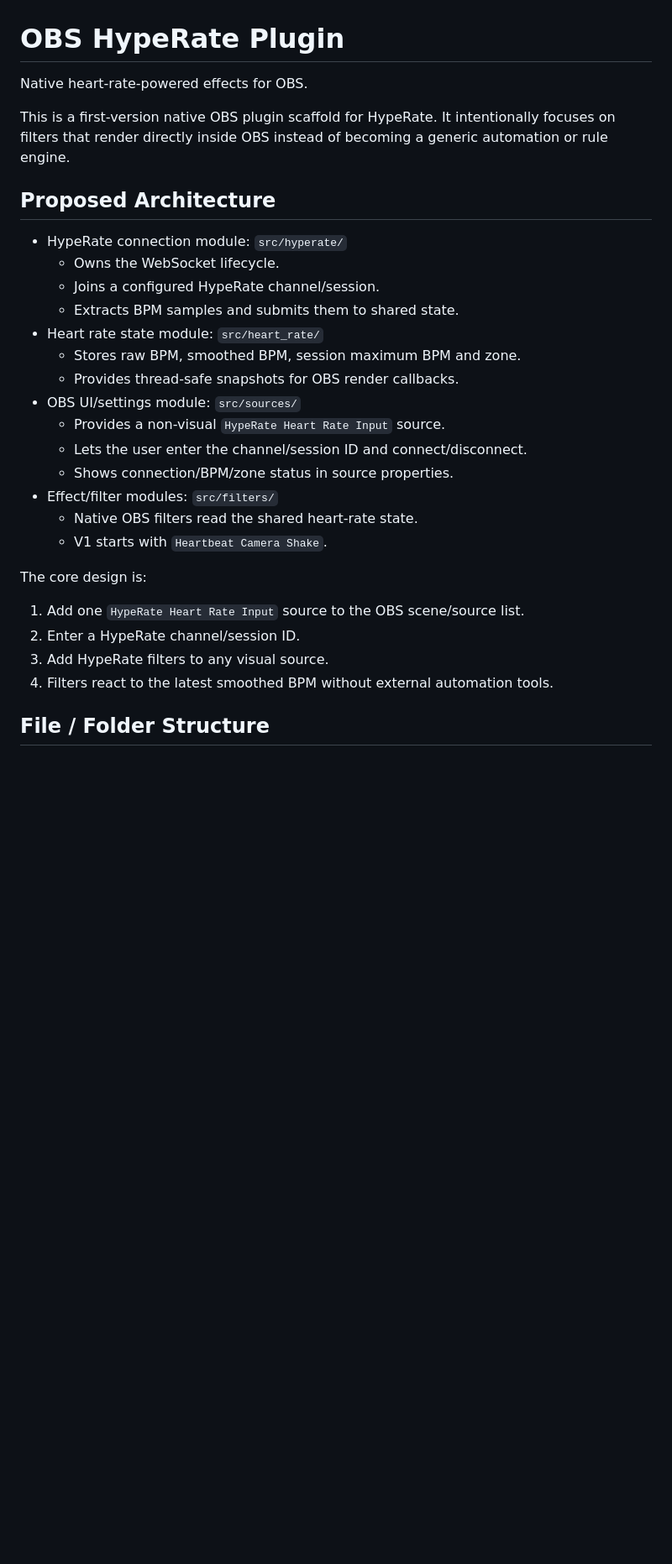
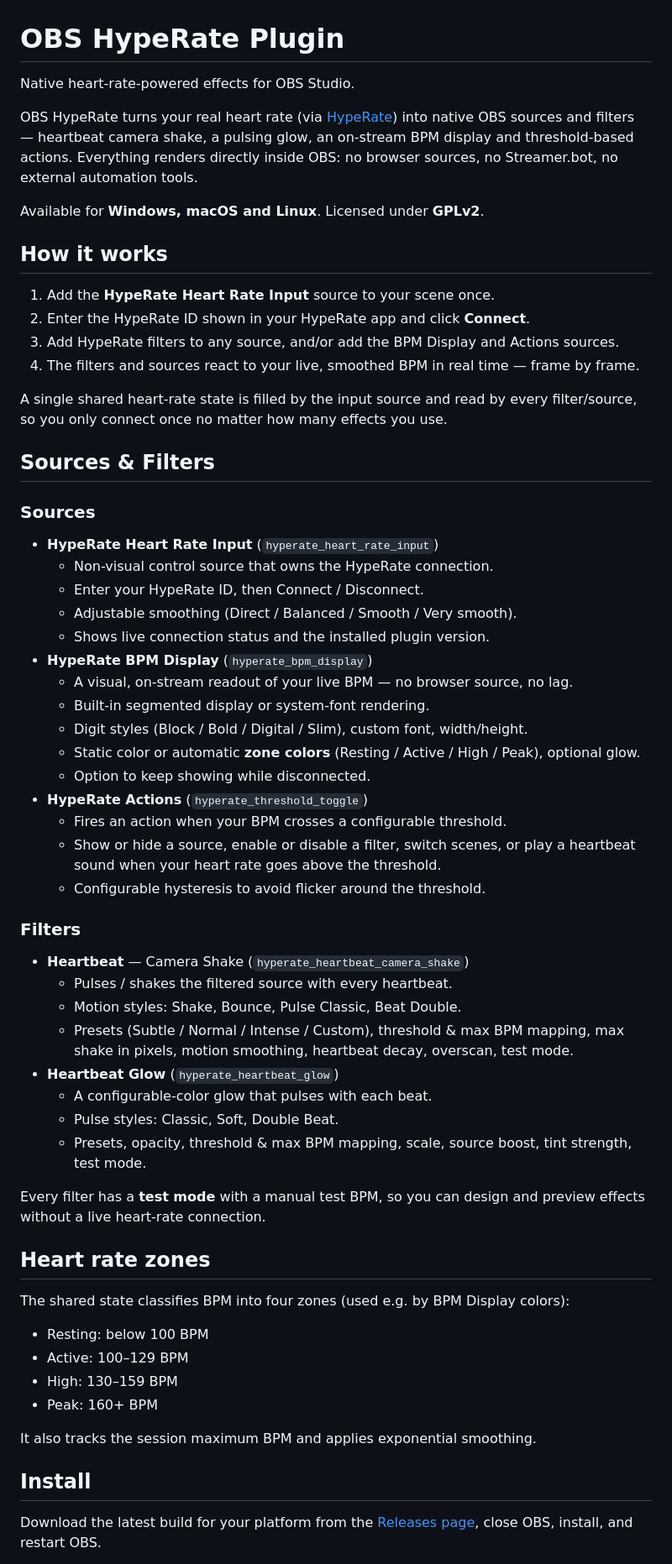
Before and after one commit to s2candy2013/obs-hyperate-plugin, a Markdown page: README.md, the part around one of its changes. Shown at 84% size. Drawn GitHub-style; blank space fills up the shorter version.

```diff
--- a/README.md
+++ b/README.md
@@ -1,31 +1,75 @@
 # OBS HypeRate Plugin
 
-Native heart-rate-powered effects for OBS.
+Native heart-rate-powered effects for OBS Studio.
 
-This is a first-version native OBS plugin scaffold for HypeRate. It intentionally focuses on filters that render directly inside OBS instead of becoming a generic automation or rule engine.
+OBS HypeRate turns your real heart rate (via [HypeRate](https://hyperate.io)) into
+native OBS sources and filters — heartbeat camera shake, a pulsing glow, an on-stream
+BPM display and threshold-based actions. Everything renders directly inside OBS: no
+browser sources, no Streamer.bot, no external automation tools.
 
-## Proposed Architecture
+Available for **Windows, macOS and Linux**. Licensed under **GPLv2**.
 
-- HypeRate connection module: `src/hyperate/`
-  - Owns the WebSocket lifecycle.
-  - Joins a configured HypeRate channel/session.
-  - Extracts BPM samples and submits them to shared state.
-- Heart rate state module: `src/heart_rate/`
-  - Stores raw BPM, smoothed BPM, session maximum BPM and zone.
-  - Provides thread-safe snapshots for OBS render callbacks.
-- OBS UI/settings module: `src/sources/`
-  - Provides a non-visual `HypeRate Heart Rate Input` source.
-  - Lets the user enter the channel/session ID and connect/disconnect.
-  - Shows connection/BPM/zone status in source properties.
-- Effect/filter modules: `src/filters/`
-  - Native OBS filters read the shared heart-rate state.
-  - V1 starts with `Heartbeat Camera Shake`.
+## How it works
 
-The core design is:
+1. Add the **HypeRate Heart Rate Input** source to your scene once.
+2. Enter the HypeRate ID shown in your HypeRate app and click **Connect**.
+3. Add HypeRate filters to any source, and/or add the BPM Display and Actions sources.
+4. The filters and sources react to your live, smoothed BPM in real time — frame by frame.
 
-1. Add one `HypeRate Heart Rate Input` source to the OBS scene/source list.
-2. Enter a HypeRate channel/session ID.
-3. Add HypeRate filters to any visual source.
-4. Filters react to the latest smoothed BPM without external automation tools.
+A single shared heart-rate state is filled by the input source and read by every
+filter/source, so you only connect once no matter how many effects you use.
 
-## File / Folder Structure
+## Sources & Filters
+
+### Sources
+
+- **HypeRate Heart Rate Input** (`hyperate_heart_rate_input`)
+  - Non-visual control source that owns the HypeRate connection.
+  - Enter your HypeRate ID, then Connect / Disconnect.
+  - Adjustable smoothing (Direct / Balanced / Smooth / Very smooth).
+  - Shows live connection status and the installed plugin version.
+- **HypeRate BPM Display** (`hyperate_bpm_display`)
+  - A visual, on-stream readout of your live BPM — no browser source, no lag.
+  - Built-in segmented display or system-font rendering.
+  - Digit styles (Block / Bold / Digital / Slim), custom font, width/height.
+  - Static color or automatic **zone colors** (Resting / Active / High / Peak), optional glow.
+  - Option to keep showing while disconnected.
+- **HypeRate Actions** (`hyperate_threshold_toggle`)
+  - Fires an action when your BPM crosses a configurable threshold.
+  - Show or hide a source, enable or disable a filter, switch scenes, or play a
+    heartbeat sound when your heart rate goes above the threshold.
+  - Configurable hysteresis to avoid flicker around the threshold.
+
+### Filters
+
+- **Heartbeat** — Camera Shake (`hyperate_heartbeat_camera_shake`)
+  - Pulses / shakes the filtered source with every heartbeat.
+  - Motion styles: Shake, Bounce, Pulse Classic, Beat Double.
+  - Presets (Subtle / Normal / Intense / Custom), threshold & max BPM mapping,
+    max shake in pixels, motion smoothing, heartbeat decay, overscan, test mode.
+- **Heartbeat Glow** (`hyperate_heartbeat_glow`)
+  - A configurable-color glow that pulses with each beat.
+  - Pulse styles: Classic, Soft, Double Beat.
+  - Presets, opacity, threshold & max BPM mapping, scale, source boost, tint
+    strength, test mode.
+
+Every filter has a **test mode** with a manual test BPM, so you can design and preview
+effects without a live heart-rate connection.
+
+## Heart rate zones
+
+The shared state classifies BPM into four zones (used e.g. by BPM Display colors):
+
+- Resting: below 100 BPM
+- Active: 100–129 BPM
+- High: 130–159 BPM
+- Peak: 160+ BPM
+
+It also tracks the session maximum BPM and applies exponential smoothing.
+
+## Install
+
+Download the latest build for your platform from the
+[Releases page](https://github.com/alexholzreiter/obs-hyperate-plugin/releases), close
+OBS, install, and restart OBS.
+
```
Also changed, not shown: other parts of README.md (+53 -166 lines).
